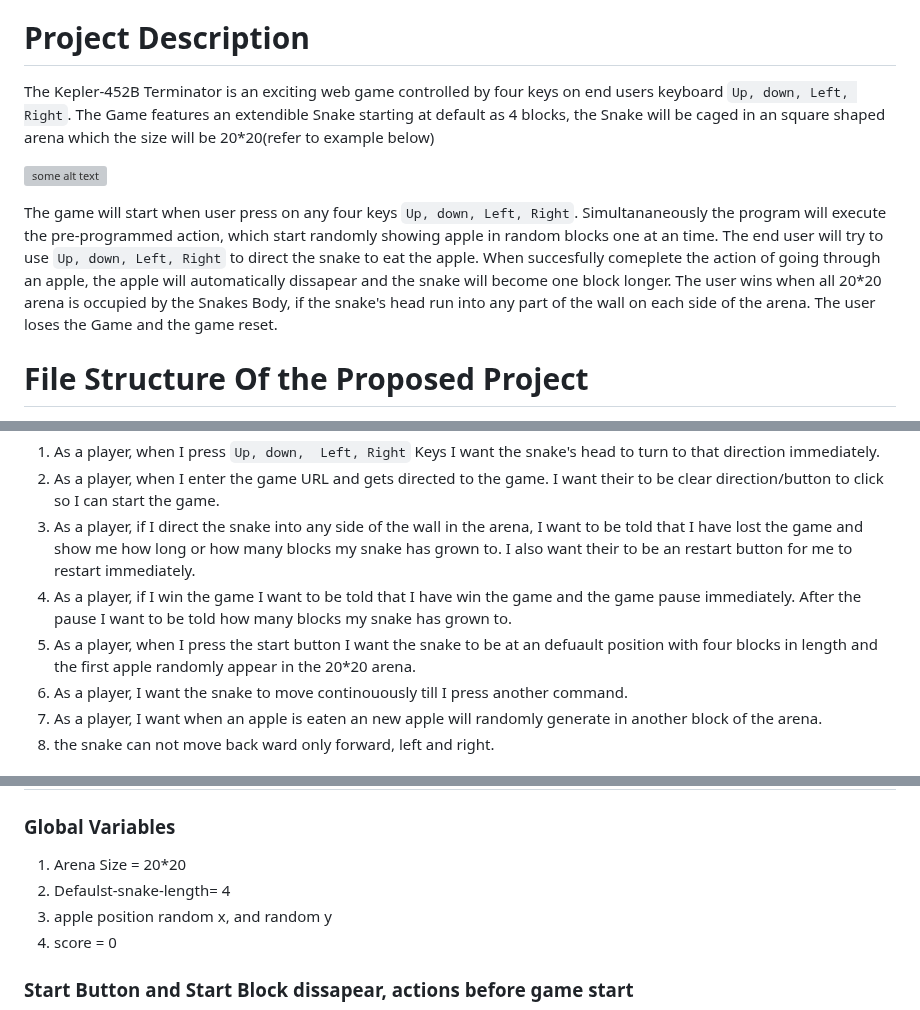
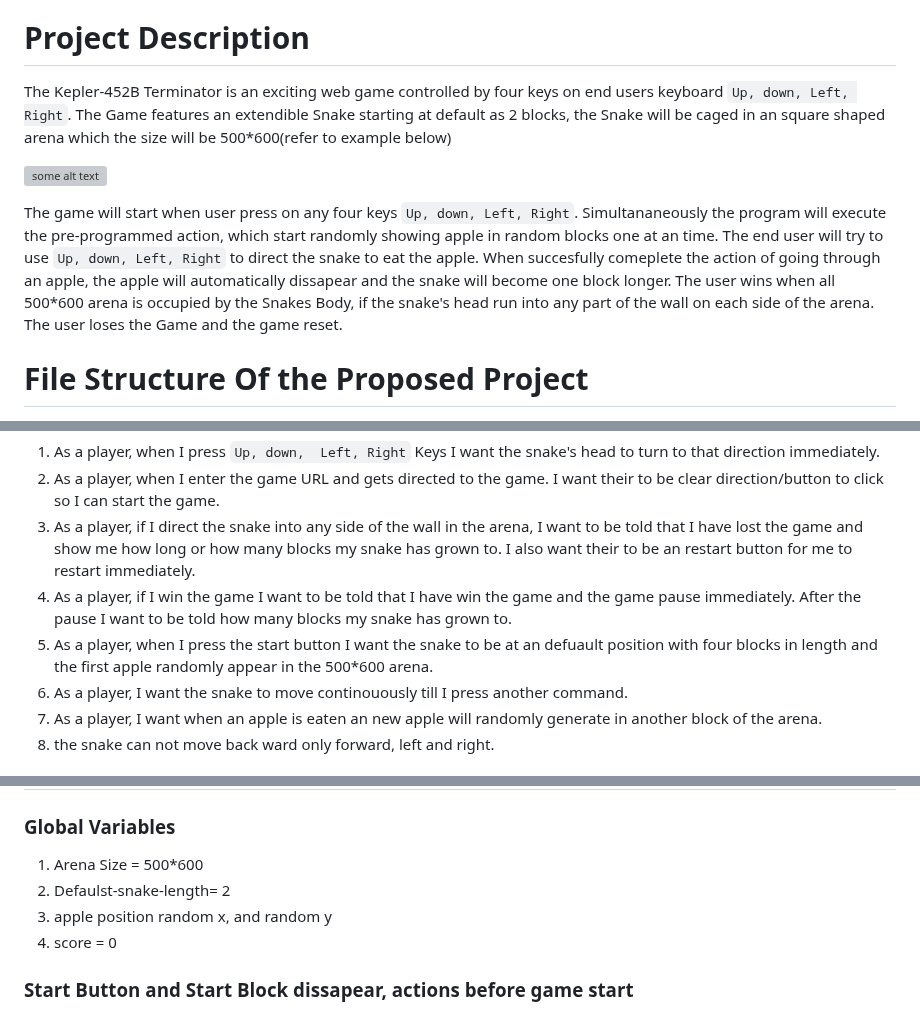
Before and after one commit to seahoop/SnakeProject, a Markdown page: README.md, 3 parts joined by grey strips. Rendered like a GitHub page; grey boxes are pictures that could not be loaded.

````diff
--- a/README.md
+++ b/README.md
@@ -2,11 +2,11 @@
 Snake Project/Kepler-452B Terminator
 
 # Project Description
-The Kepler-452B Terminator is an exciting web game controlled by four keys on end users keyboard ```Up, down, Left, Right```. The Game features an extendible Snake starting at default as 4 blocks, the Snake will be caged in an square shaped arena which the size will be 20*20(refer to example below)
+The Kepler-452B Terminator is an exciting web game controlled by four keys on end users keyboard ```Up, down, Left, Right```. The Game features an extendible Snake starting at default as 2 blocks, the Snake will be caged in an square shaped arena which the size will be 500*600(refer to example below)
 
 ![some alt text](https://i.postimg.cc/jSpXmDrh/Screenshot-2024-07-12-at-11-53-02-AM.png)
 
-The game will start when user press on any four keys ```Up, down, Left, Right```. Simultananeously the program will execute the pre-programmed action, which start randomly showing apple in random blocks one at an time. The end user will try to use ```Up, down, Left, Right``` to direct the snake to eat the apple. When succesfully comeplete the action of going through an apple, the apple will automatically dissapear and the snake will become one block longer. The user wins when all 20*20 arena is occupied by the Snakes Body, if the snake's head run into any part of the wall on each side of the arena. The user loses the Game and the game reset.
+The game will start when user press on any four keys ```Up, down, Left, Right```. Simultananeously the program will execute the pre-programmed action, which start randomly showing apple in random blocks one at an time. The end user will try to use ```Up, down, Left, Right``` to direct the snake to eat the apple. When succesfully comeplete the action of going through an apple, the apple will automatically dissapear and the snake will become one block longer. The user wins when all 500*600 arena is occupied by the Snakes Body, if the snake's head run into any part of the wall on each side of the arena. The user loses the Game and the game reset.
 
 
 # File Structure Of the Proposed Project
@@ -48,7 +48,7 @@
 2. As a player, when I enter the game URL and gets directed to the game.  I want their to be clear direction/button to click so I can start the game.
 3. As a player, if I direct the snake into any side of the wall in the arena, I want to be told that I have lost the game and show me how long or how many blocks my snake has grown to. I also want their to be an restart button for me to restart immediately.
 4. As a player, if I win the game I want to be told that I have win the game and the game pause immediately. After the pause I want to be told how many blocks my snake has grown to.
-5. As a player, when I press the start button I want the snake to be at an defuault position with four blocks in length and the first apple randomly appear in the 20*20 arena.
+5. As a player, when I press the start button I want the snake to be at an defuault position with four blocks in length and the first apple randomly appear in the 500*600 arena.
 6. As a player, I want the snake to move continouously till I press another command.
 7. As a player, I want when an apple is eaten an new apple will randomly generate in another block of the arena.
 8. the snake can not move back ward only forward, left and right.
@@ -66,8 +66,8 @@
 # Pseudocode
 
 ### Global Variables
-1. Arena Size = 20*20
-2. Defaulst-snake-length= 4
+1. Arena Size = 500*600
+2. Defaulst-snake-length= 2
 3. apple position random x, and random y
 4. score = 0
 
````
